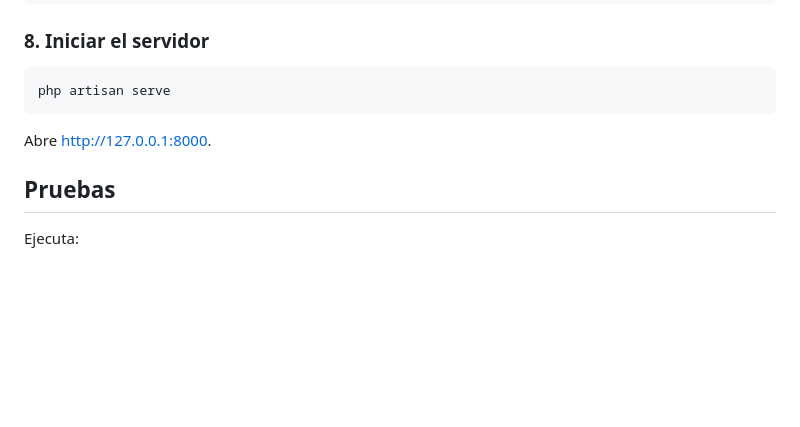
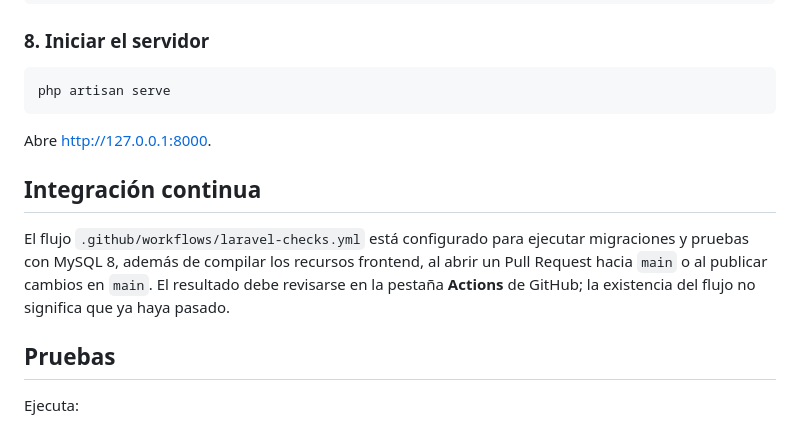
Before and after one commit to FreddyQA/SISTEMA-WEB-PARA-LA-GESTI-N-DE-VENTAS-CASO-DE-USO-MICROMERCADO-SUPERMARKET-, a Markdown page: README.md, the part around the change. GitHub-like rendering; blank space fills up the shorter version.

Commit message:
docs: document automated CI checks

```diff
--- a/README.md
+++ b/README.md
@@ -130,6 +130,10 @@ php artisan serve
 
 Abre [http://127.0.0.1:8000](http://127.0.0.1:8000).
 
+## Integración continua
+
+El flujo `.github/workflows/laravel-checks.yml` está configurado para ejecutar migraciones y pruebas con MySQL 8, además de compilar los recursos frontend, al abrir un Pull Request hacia `main` o al publicar cambios en `main`. El resultado debe revisarse en la pestaña **Actions** de GitHub; la existencia del flujo no significa que ya haya pasado.
+
 ## Pruebas
 
 Ejecuta:
```
